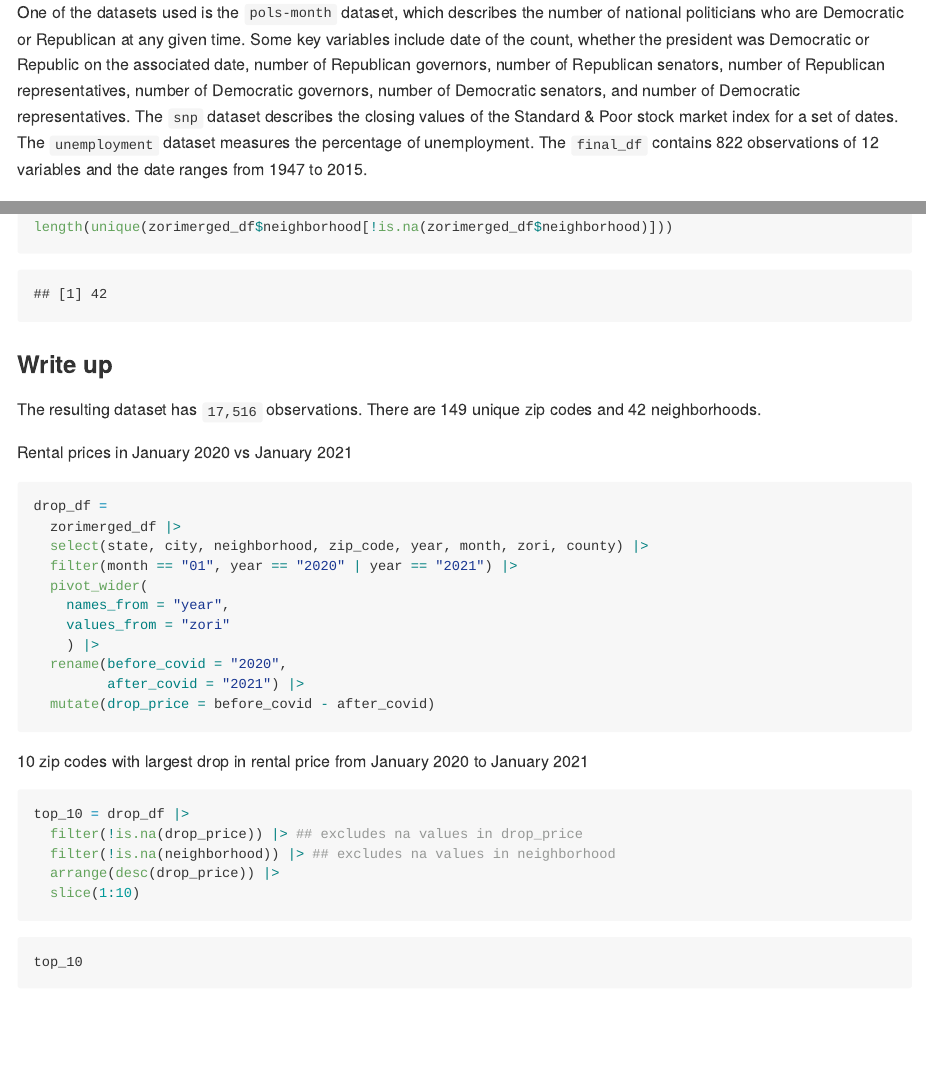
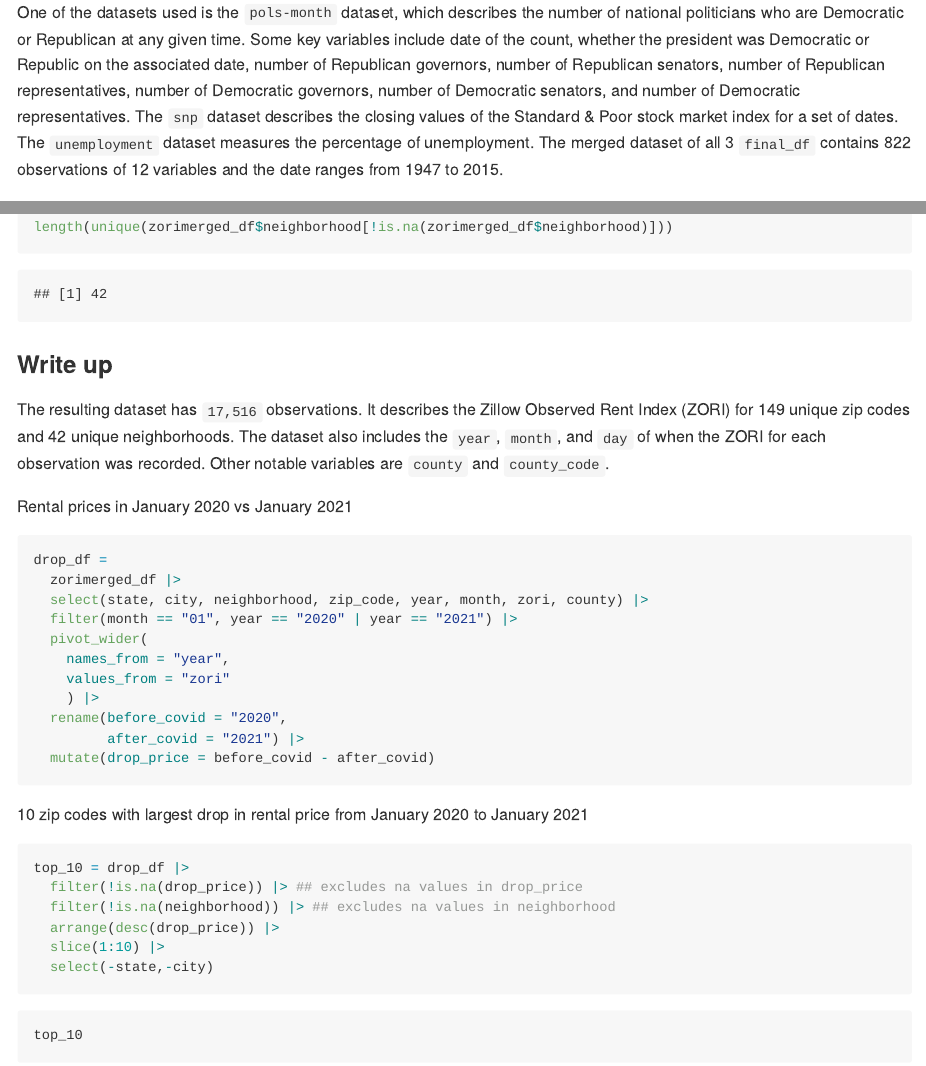
Before and after one commit to arsy1198/p8105_hw2_ars2376, an R Markdown document (p8105_hw2_ars2376.Rmd): the page in a window 1100 px wide, from 990 px down, and a second part further down, joined at a grey line. The pictures show the output file p8105_hw2_ars2376.md that the author committed with the source, drawn offline in the style of GitHub; long lines of code are wrapped.

Commit message:
changed write up language

````diff
--- a/p8105_hw2_ars2376.Rmd
+++ b/p8105_hw2_ars2376.Rmd
@@ -131,7 +131,7 @@ final_df
 
 ### Write-up
 
-One of the datasets used is the `pols-month` dataset, which describes the number of national politicians who are Democratic or Republican at any given time. Some key variables include date of the count, whether the president was Democratic or Republic on the associated date, number of Republican governors, number of Republican senators, number of Republican representatives, number of Democratic governors, number of Democratic senators, and number of Democratic representatives. The `snp` dataset describes the closing values of the Standard & Poor stock market index for a set of dates. The `unemployment` dataset measures the percentage of unemployment. The `final_df` contains 822 observations of 12 variables and the date ranges from 1947 to 2015.
+One of the datasets used is the `pols-month` dataset, which describes the number of national politicians who are Democratic or Republican at any given time. Some key variables include date of the count, whether the president was Democratic or Republic on the associated date, number of Republican governors, number of Republican senators, number of Republican representatives, number of Democratic governors, number of Democratic senators, and number of Democratic representatives. The `snp` dataset describes the closing values of the Standard & Poor stock market index for a set of dates. The `unemployment` dataset measures the percentage of unemployment. The merged dataset of all 3 `final_df` contains 822 observations of 12 variables and the date ranges from 1947 to 2015.
 
 ## Problem 2
 
@@ -245,7 +245,7 @@ length(unique(zorimerged_df$neighborhood[!is.na(zorimerged_df$neighborhood)]))
 
 ### Write up
 
-The resulting dataset has `17,516` observations. There are `r length(unique(zorimerged_df$zip_code[!is.na(zorimerged_df$zip_code)]))` unique zip codes and `r length(unique(zorimerged_df$neighborhood[!is.na(zorimerged_df$neighborhood)]))` neighborhoods.
+The resulting dataset has `17,516` observations. It describes the Zillow Observed Rent Index (ZORI) for `r length(unique(zorimerged_df$zip_code[!is.na(zorimerged_df$zip_code)]))` unique zip codes and `r length(unique(zorimerged_df$neighborhood[!is.na(zorimerged_df$neighborhood)]))` unique neighborhoods. The dataset also includes the `year`, `month`, and `day` of when the ZORI for each observation was recorded. Other notable variables are `county` and `county_code`.
 
 Rental prices in January 2020 vs January 2021
 
@@ -270,7 +270,8 @@ top_10 = drop_df |>
   filter(!is.na(drop_price)) |> ## excludes na values in drop_price
   filter(!is.na(neighborhood)) |> ## excludes na values in neighborhood
   arrange(desc(drop_price)) |>
-  slice(1:10)
+  slice(1:10) |>
+  select(-state,-city)
 ```
 
 ```{r}
````
Also changed, not shown: p8105_hw2_ars2376.md, p8105_hw2_ars2376.Rmd (4 more changed lines).
